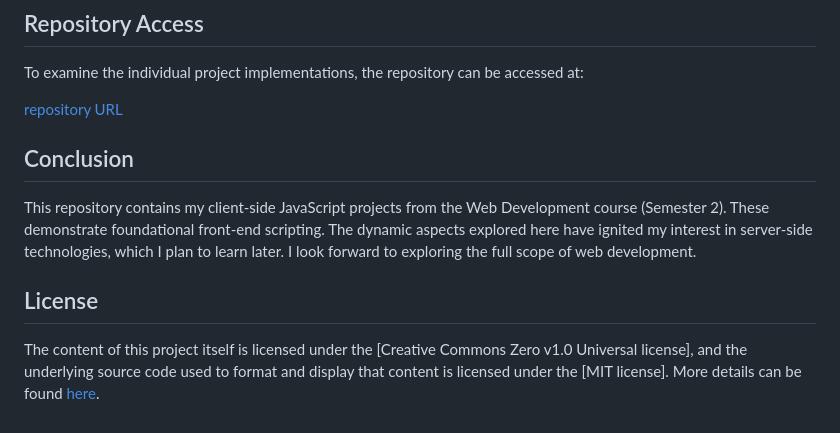
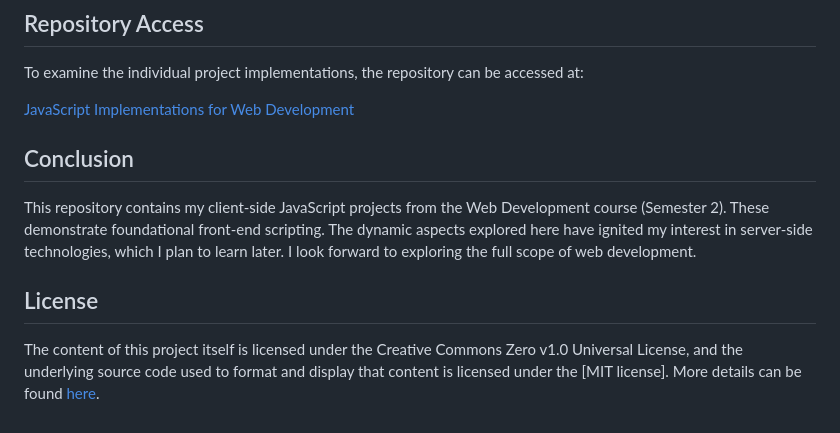
Before and after one commit to MukundXplore/Web-Development, a Markdown page: README.md, the part around one of its changes. Drawn GitHub-style.

```diff
--- a/README.md
+++ b/README.md
@@ -46,7 +46,7 @@ The following JavaScript Implementations are included in this repository:
 ## Repository Access
 To examine the individual project implementations, the repository can be accessed at:
 
-[repository URL]()
+[JavaScript Implementations for Web Development](http://mukundxplore.github.io/Web-Development)
 
 ## Conclusion
 
@@ -55,4 +55,4 @@ I look forward to exploring the full scope of web development.
 
 ## License
 
-The content of this project itself is licensed under the [Creative Commons Zero v1.0 Universal license], and the underlying source code used to format and display that content is licensed under the [MIT license]. More details can be found [here](LICENSE).
+The content of this project itself is licensed under the Creative Commons Zero v1.0 Universal License, and the underlying source code used to format and display that content is licensed under the [MIT license]. More details can be found [here](LICENSE).
```
Also changed, not shown: other parts of README.md (+1 -1 lines).
